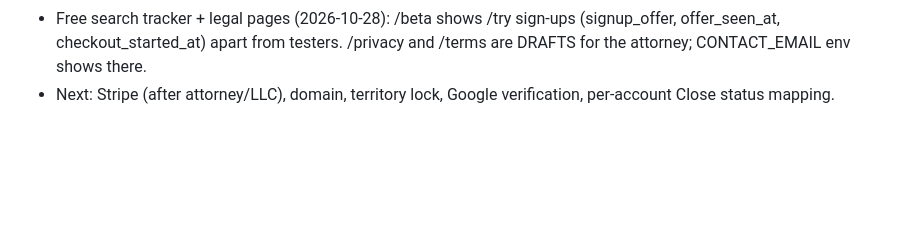
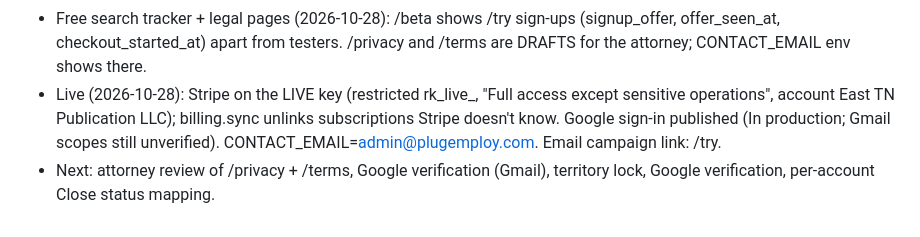
Before and after one commit to plugemploy/plug-employ-intelligence, a Markdown page: CLAUDE.md, the part around the change. GitHub-like rendering; blank space fills up the shorter version.

Commit message:
Notes: Stripe live, Google sign-in published
Co-Authored-By: Claude Opus 5.5 <noreply@anthropic.com>

```diff
--- a/CLAUDE.md
+++ b/CLAUDE.md
@@ -85,4 +85,7 @@ Full plan and decisions: docs/PLAN.md. How to run: README.md.
   (main.subscribe_popup_at; "Maybe later" hides it a day). /signup still gives the 30-day Beta.
 - Free search tracker + legal pages (2026-10-28): /beta shows /try sign-ups (signup_offer, offer_seen_at,
   checkout_started_at) apart from testers. /privacy and /terms are DRAFTS for the attorney; CONTACT_EMAIL env shows there.
-- Next: Stripe (after attorney/LLC), domain, territory lock, Google verification, per-account Close status mapping.
+- Live (2026-10-28): Stripe on the LIVE key (restricted rk_live_, "Full access except sensitive operations", account
+  East TN Publication LLC); billing.sync unlinks subscriptions Stripe doesn't know. Google sign-in published (In production;
+  Gmail scopes still unverified). CONTACT_EMAIL=admin@plugemploy.com. Email campaign link: /try.
+- Next: attorney review of /privacy + /terms, Google verification (Gmail), territory lock, Google verification, per-account Close status mapping.
```
